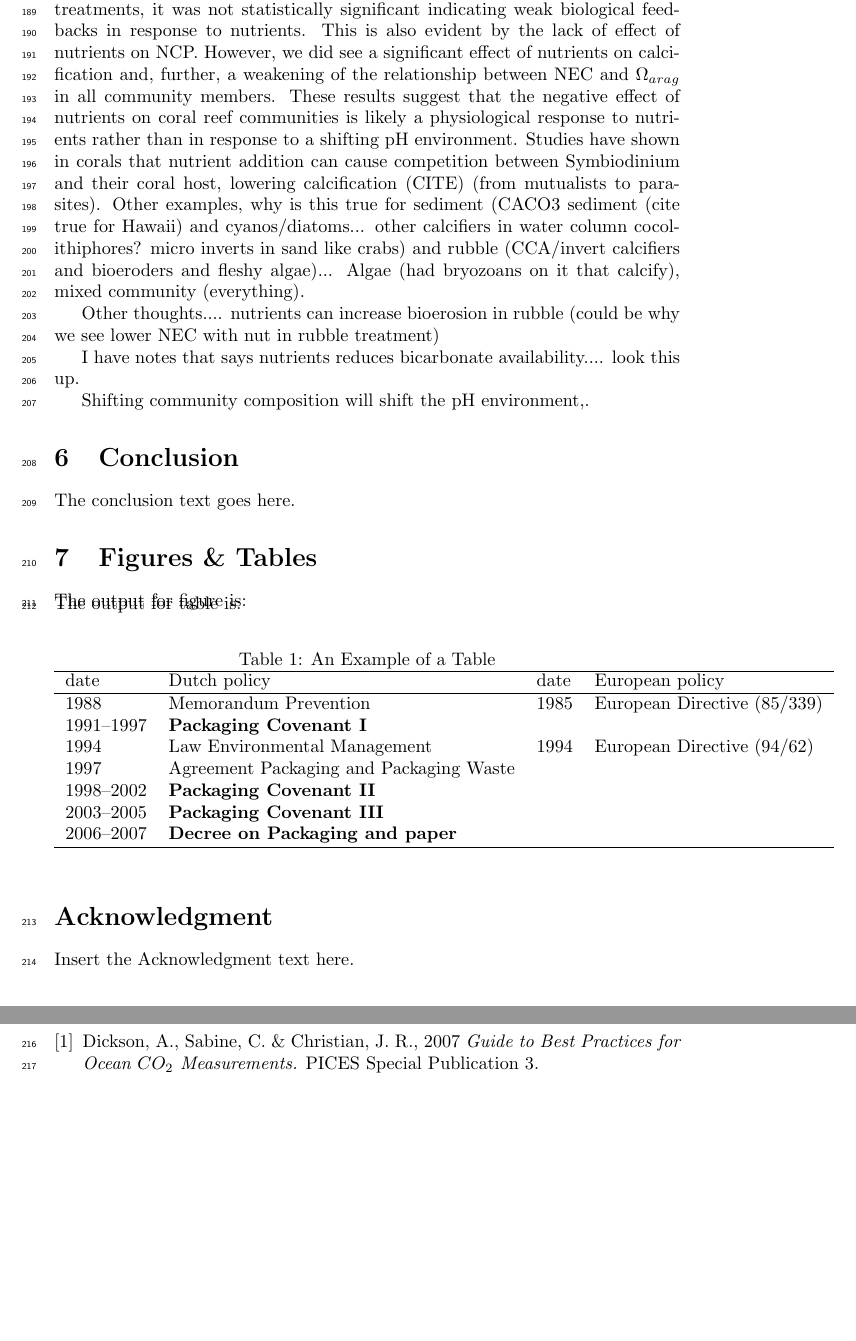
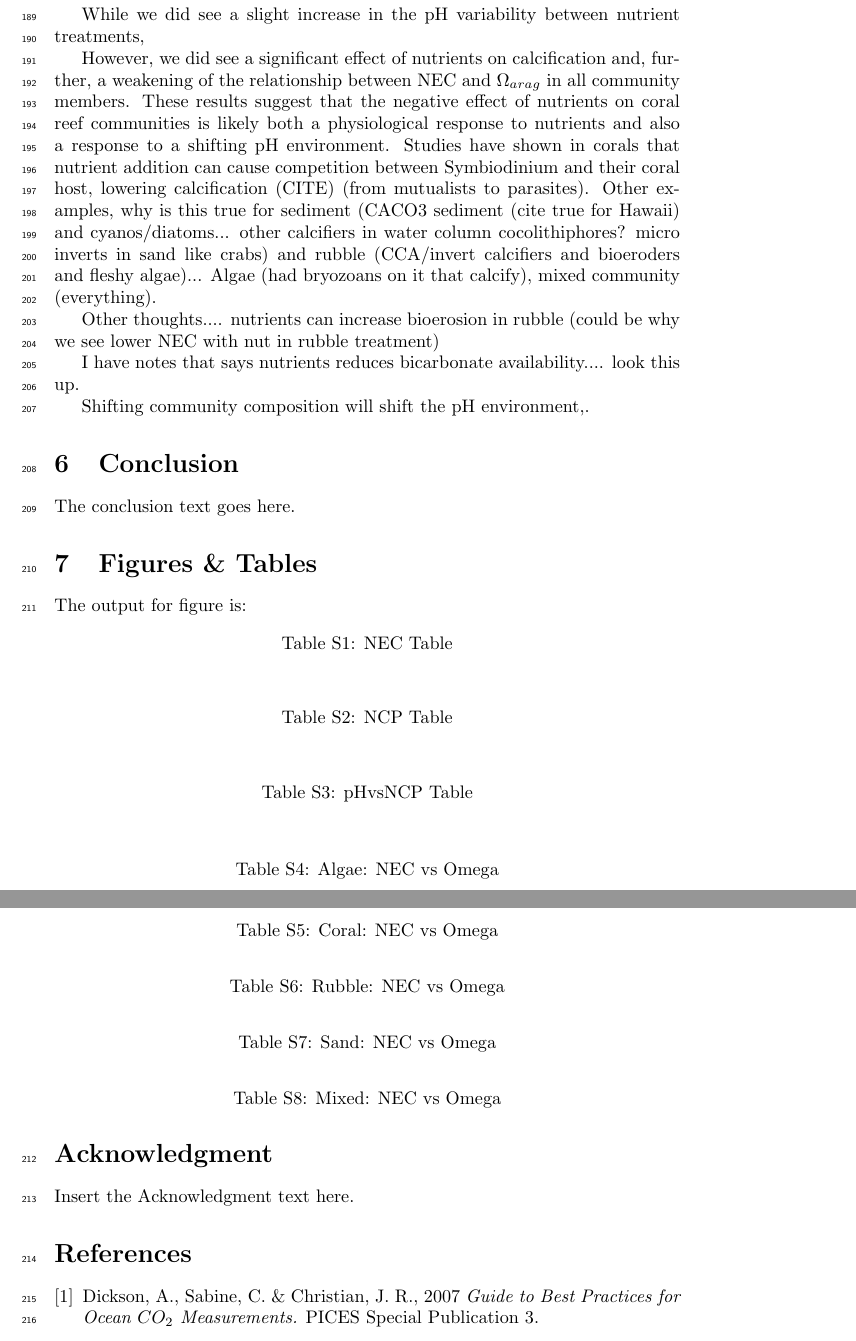
Before and after one commit to donahuem/CRANE-R, a LaTeX document (CRANE_tex.tex): two parts of pages 6 and 7 of 12, joined at a grey line, cut at the place of the change, the shorter picture padded with empty space. Compiled offline with pdfLaTeX.

Commit message:
Update on Overleaf.

```diff
--- a/CRANE_tex.tex
+++ b/CRANE_tex.tex
@@ -104,7 +104,9 @@ There is a long history of research on the impacts of nutrients on coral reef co
 
 We saw an effect of nutrients on NEC/NCP.  Other studies have too and here is how.
 
-While we did see a slight increase in the pH variability between nutrient treatments, it was not statistically significant indicating weak biological feedbacks in response to nutrients. This is also evident by the lack of effect of nutrients on NCP. However, we did see a significant effect of nutrients on calcification and, further, a weakening of the relationship between NEC and $\Omega_{arag}$ in all community members. These results suggest that the negative effect of nutrients on coral reef communities is likely a physiological response to nutrients rather than in response to a shifting pH environment. Studies have shown in corals that nutrient addition can cause competition between Symbiodinium and their coral host, lowering calcification (CITE) (from mutualists to parasites).  Other examples, why is this true for sediment (CACO3 sediment (cite true for Hawaii) and cyanos/diatoms... other calcifiers in water column cocolithiphores? micro inverts in sand like crabs) and rubble (CCA/invert calcifiers and bioeroders and fleshy algae)...  Algae (had bryozoans on it that calcify), mixed community (everything).
+While we did see a slight increase in the pH variability between nutrient treatments,
+
+However, we did see a significant effect of nutrients on calcification and, further, a weakening of the relationship between NEC and $\Omega_{arag}$ in all community members. These results suggest that the negative effect of nutrients on coral reef communities is likely both a physiological response to nutrients and also a response to a shifting pH environment. Studies have shown in corals that nutrient addition can cause competition between Symbiodinium and their coral host, lowering calcification (CITE) (from mutualists to parasites).  Other examples, why is this true for sediment (CACO3 sediment (cite true for Hawaii) and cyanos/diatoms... other calcifiers in water column cocolithiphores? micro inverts in sand like crabs) and rubble (CCA/invert calcifiers and bioeroders and fleshy algae)...  Algae (had bryozoans on it that calcify), mixed community (everything).
 
 Other thoughts.... nutrients can increase bioerosion in rubble (could be why we see lower NEC with nut in rubble treatment)
 
@@ -166,23 +168,54 @@ The output for figure is:
 
 \vspace*{-10pt}
 
-\noindent The output for table is:
+
 
 \begin{table}[!h]
-\caption{An Example of a Table}%%%Table caption goes here
-\label{table_example}
-\begin{tabular}{llll}%%%The number of columns has to be defined here
-\hline
-date &Dutch policy &date &European policy \\
-\hline
-1988 &Memorandum Prevention &1985 &European Directive (85/339) \\
-1991--1997 &{\bf Packaging Covenant I} & & \\
-1994 &Law Environmental Management &1994 &European Directive (94/62) \\
-1997 &Agreement Packaging and Packaging Waste & & \\
-1998--2002 &{\bf Packaging Covenant II} & & \\
-2003--2005 &{\bf Packaging Covenant III} & & \\
-2006--2007 &{\bf Decree on Packaging and paper} & & \\\hline
-\end{tabular}
+\renewcommand{\thetable}{S\arabic{table}}
+\caption{NEC Table}%%%Table caption goes here
+\label{NECTable}
+\end{table}%%%End of the table
+
+\begin{table}[!h]
+\renewcommand{\thetable}{S\arabic{table}}
+\caption{NCP Table}%%%Table caption goes here
+\label{NCPTable}
+\end{table}%%%End of the table
+
+\begin{table}[!h]
+\renewcommand{\thetable}{S\arabic{table}}
+\caption{pHvsNCP Table}%%%Table caption goes here
+\label{pHvsNCPTable}
+\end{table}%%%End of the table
+
+\begin{table}[!h]
+\renewcommand{\thetable}{S\arabic{table}}
+\caption{Algae: NEC vs Omega}%%%Table caption goes here
+\label{AlgaeOmegaTable}
+\end{table}%%%End of the table
+
+\begin{table}[!h]
+\renewcommand{\thetable}{S\arabic{table}}
+\caption{Coral: NEC vs Omega}%%%Table caption goes here
+\label{CoralOmegaTable}
+\end{table}%%%End of the table
+
+\begin{table}[!h]
+\renewcommand{\thetable}{S\arabic{table}}
+\caption{Rubble: NEC vs Omega}%%%Table caption goes here
+\label{RubbleOmegaTable}
+\end{table}%%%End of the table
+
+\begin{table}[!h]
+\renewcommand{\thetable}{S\arabic{table}}
+\caption{Sand: NEC vs Omega}%%%Table caption goes here
+\label{SandOmegaTable}
+\end{table}%%%End of the table
+
+\begin{table}[!h]
+\renewcommand{\thetable}{S\arabic{table}}
+\caption{Mixed: NEC vs Omega}%%%Table caption goes here
+\label{MixedOmegaTable}
 \end{table}%%%End of the table
 
 
```
Also changed, not shown: CRANE_tex.tex (12 more changed lines).
